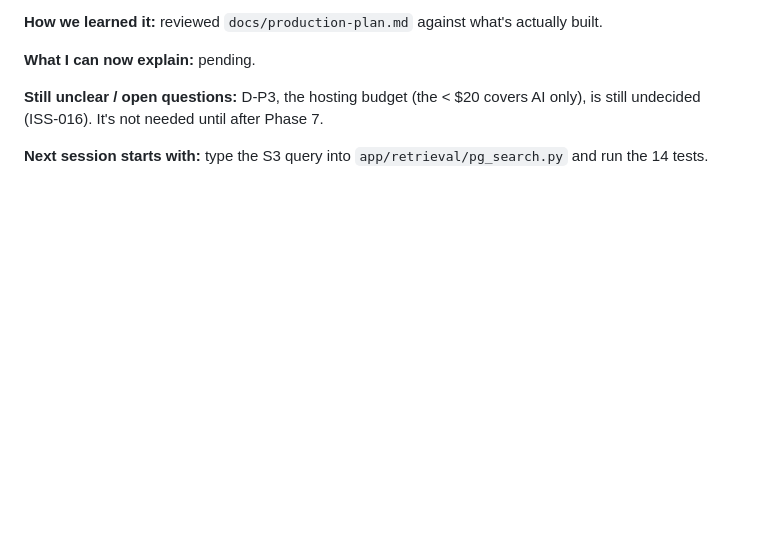
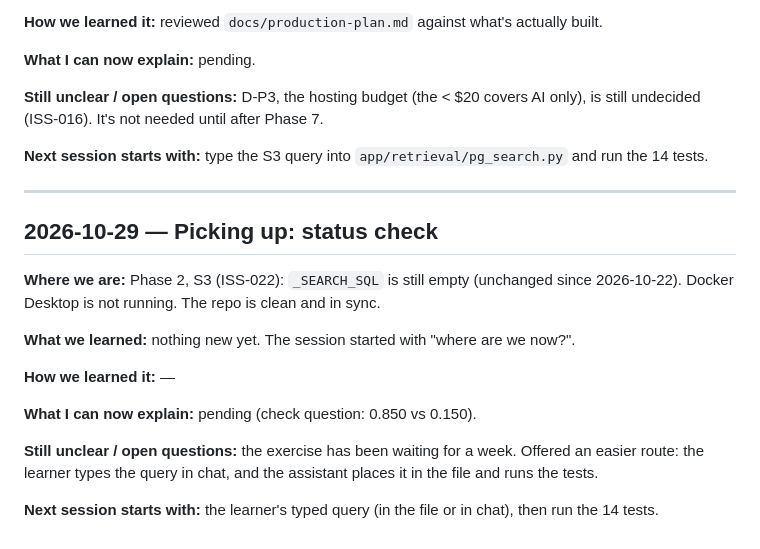
Before and after one commit to shashank934602/secure-rag, a Markdown page: lessons/learning-log.md, the part around the change. Rendered like a GitHub page; blank space fills up the shorter version.

Commit message:
Learning log: 2026-10-29 entry

```diff
--- a/lessons/learning-log.md
+++ b/lessons/learning-log.md
@@ -377,3 +377,19 @@ loaded this log automatically, so the rule survived the new session.
 **Still unclear / open questions:** D-P3, the hosting budget (the < $20 covers AI only), is still undecided (ISS-016). It's not needed until after Phase 7.
 
 **Next session starts with:** type the S3 query into `app/retrieval/pg_search.py` and run the 14 tests.
+
+---
+
+## 2026-10-29 — Picking up: status check
+
+**Where we are:** Phase 2, S3 (ISS-022): `_SEARCH_SQL` is still empty (unchanged since 2026-10-22). Docker Desktop is not running. The repo is clean and in sync.
+
+**What we learned:** nothing new yet. The session started with "where are we now?".
+
+**How we learned it:** —
+
+**What I can now explain:** pending (check question: 0.850 vs 0.150).
+
+**Still unclear / open questions:** the exercise has been waiting for a week. Offered an easier route: the learner types the query in chat, and the assistant places it in the file and runs the tests.
+
+**Next session starts with:** the learner's typed query (in the file or in chat), then run the 14 tests.
```
